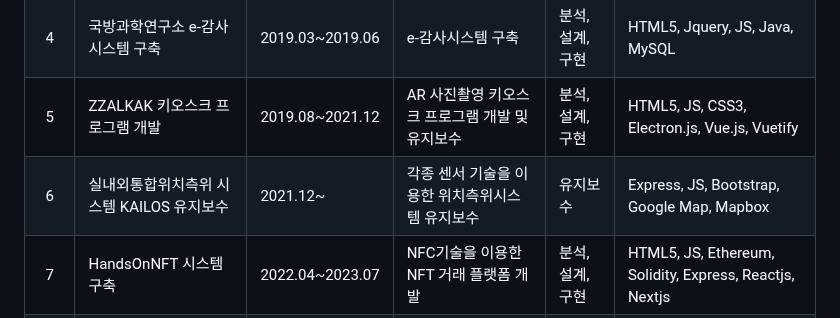
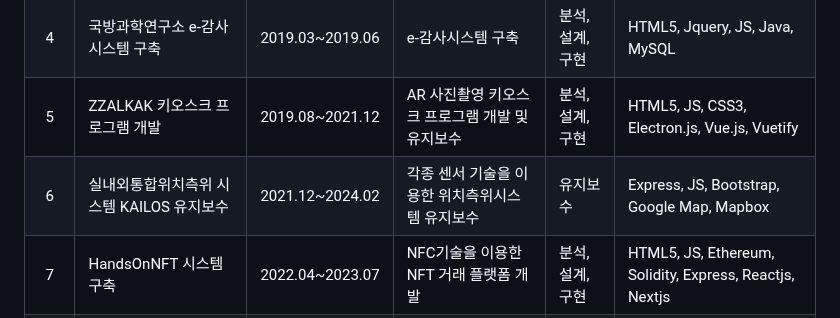
Before and after one commit to nimuni/nimuni, a Markdown page: README.md, the part around the change. Rendered like a GitHub page.

```diff
--- a/README.md
+++ b/README.md
@@ -50,7 +50,7 @@ I'm Yimoon Kang
 |3|KR-토지보상시스템 구축|2017.07~2017.11|철도시설공단의 새 토지보상시스템 구축|분석, 설계|-|
 |4|국방과학연구소 e-감사시스템 구축|2019.03~2019.06|e-감사시스템 구축|분석, 설계, 구현|HTML5, Jquery, JS, Java, MySQL|
 |5|ZZALKAK 키오스크 프로그램 개발|2019.08~2021.12|AR 사진촬영 키오스크 프로그램 개발 및 유지보수|분석, 설계, 구현|HTML5, JS, CSS3, Electron.js, Vue.js, Vuetify|
-|6|실내외통합위치측위 시스템 KAILOS 유지보수|2021.12~|각종 센서 기술을 이용한 위치측위시스템 유지보수|유지보수|Express, JS, Bootstrap, Google Map, Mapbox|
+|6|실내외통합위치측위 시스템 KAILOS 유지보수|2021.12~2024.02|각종 센서 기술을 이용한 위치측위시스템 유지보수|유지보수|Express, JS, Bootstrap, Google Map, Mapbox|
 |7|HandsOnNFT 시스템 구축|2022.04~2023.07|NFC기술을 이용한 NFT 거래 플랫폼 개발|분석, 설계, 구현|HTML5, JS, Ethereum, Solidity, Express, Reactjs, Nextjs|
 |8|Zzalkak Online 시스템 구축|2023.08~2024.02|Nextjs를 이용한 Zzalkak 연동 웹 프로그램 개발|분석, 설계, 구현|HTML5, JS, Reactjs, Nextjs, Mongoose, Mongodb, Tailwindcss|
 
```
